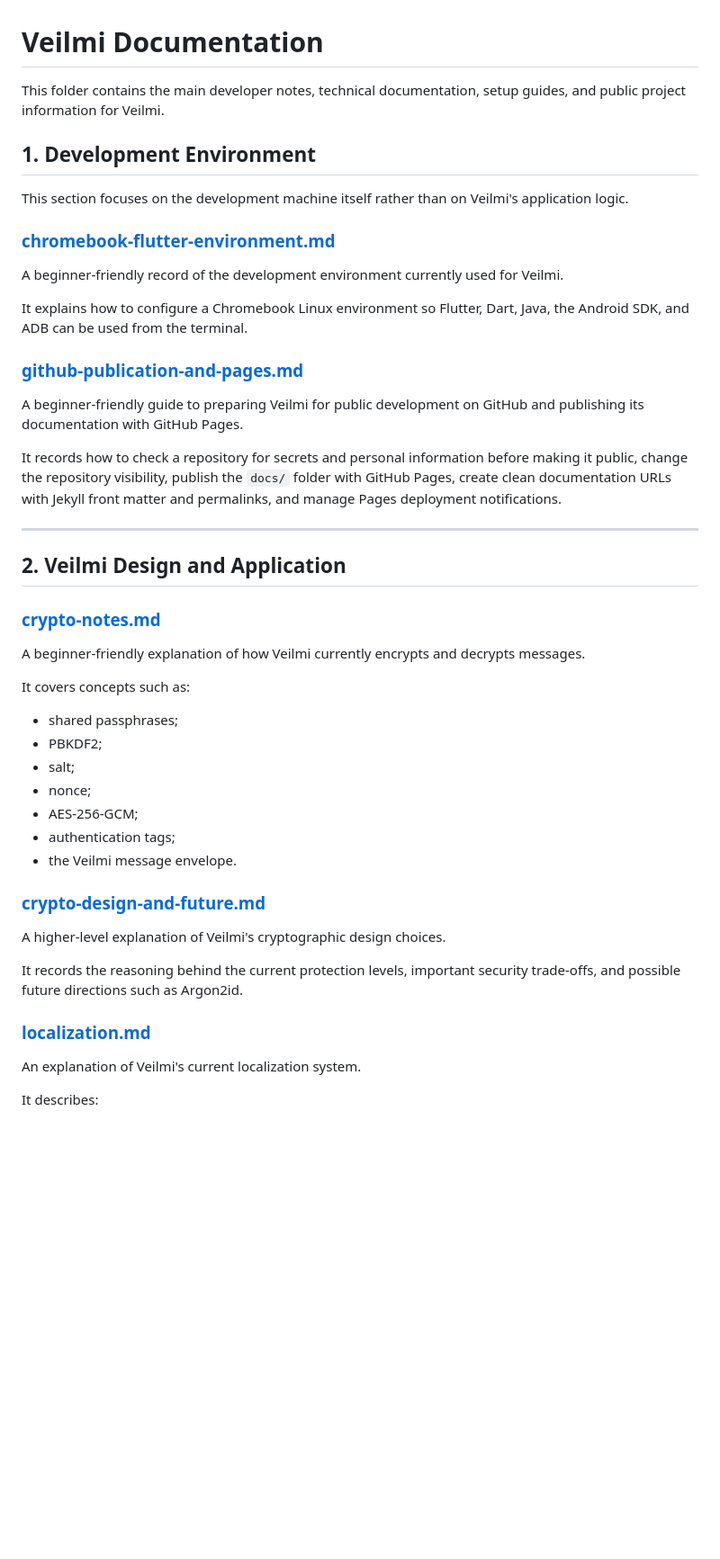
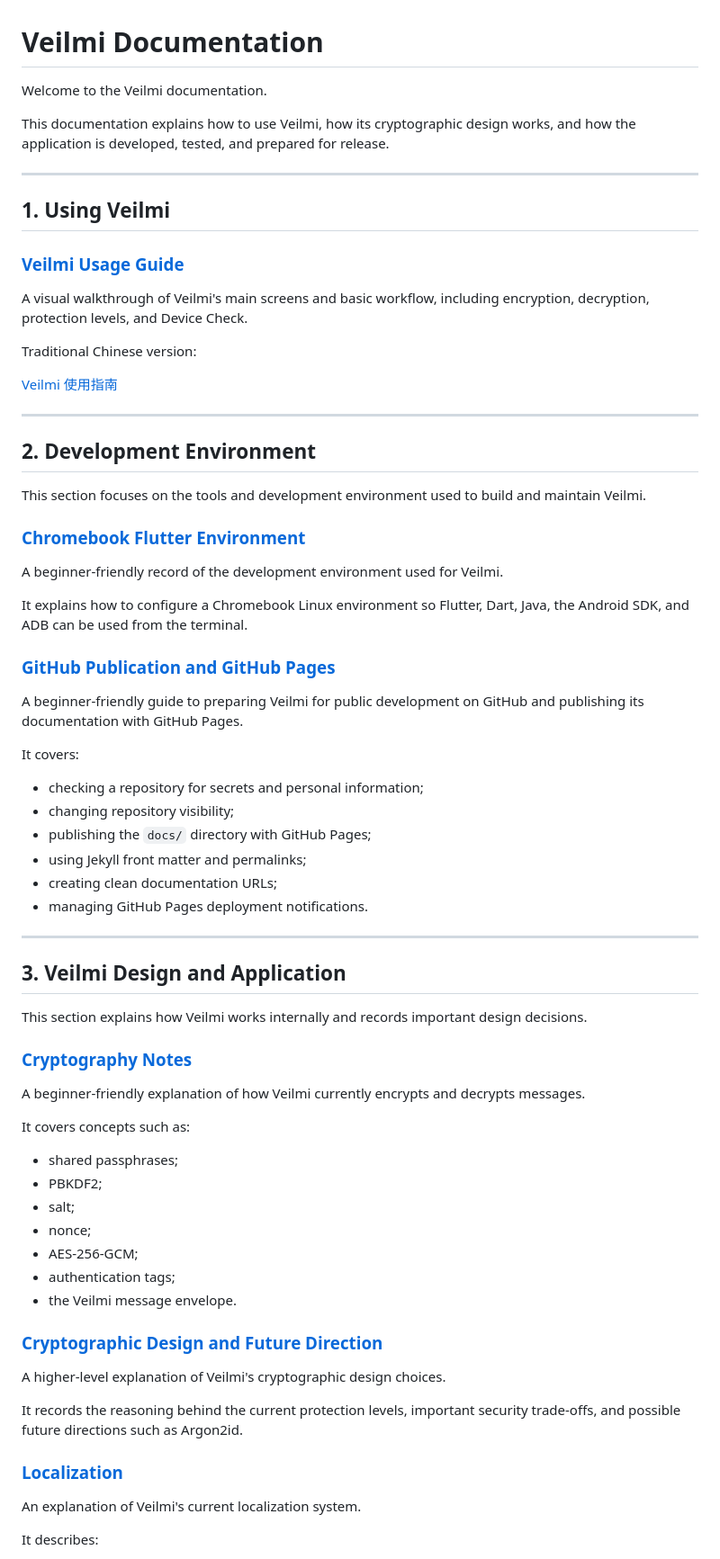
Before and after one commit to noa-jou/Veilmi, a Markdown page: docs/README.md, the part around one of its changes. Shown at 90% size. GitHub-like rendering; blank space fills up the shorter version.

Commit message:
add usage-guide

```diff
--- a/docs/README.md
+++ b/docs/README.md
@@ -1,40 +1,64 @@
 # Veilmi Documentation
 
-This folder contains the main developer notes, technical documentation, setup
-guides, and public project information for Veilmi.
+Welcome to the Veilmi documentation.
 
-
-## 1. Development Environment
-
-This section focuses on the development machine itself rather than on Veilmi's
-application logic.
-
-### [chromebook-flutter-environment.md](chromebook-flutter-environment.md)
-
-A beginner-friendly record of the development environment currently used for
-Veilmi.
-
-It explains how to configure a Chromebook Linux environment so Flutter, Dart,
-Java, the Android SDK, and ADB can be used from the terminal.
-
-### [github-publication-and-pages.md](github-publication-and-pages.md)
-
-A beginner-friendly guide to preparing Veilmi for public development on GitHub
-and publishing its documentation with GitHub Pages.
-
-It records how to check a repository for secrets and personal information
-before making it public, change the repository visibility, publish the `docs/`
-folder with GitHub Pages, create clean documentation URLs with Jekyll front
-matter and permalinks, and manage Pages deployment notifications.
+This documentation explains how to use Veilmi, how its cryptographic
+design works, and how the application is developed, tested, and prepared
+for release.
 
 ---
 
-## 2. Veilmi Design and Application
+## 1. Using Veilmi
 
-### [crypto-notes.md](crypto-notes.md)
+### [Veilmi Usage Guide](usage-guide.md)
 
-A beginner-friendly explanation of how Veilmi currently encrypts and decrypts
-messages.
+A visual walkthrough of Veilmi's main screens and basic workflow,
+including encryption, decryption, protection levels, and Device Check.
+
+Traditional Chinese version:
+
+[Veilmi 使用指南](usage-guide.zh.md)
+
+---
+
+## 2. Development Environment
+
+This section focuses on the tools and development environment used to
+build and maintain Veilmi.
+
+### [Chromebook Flutter Environment](chromebook-flutter-environment.md)
+
+A beginner-friendly record of the development environment used for
+Veilmi.
+
+It explains how to configure a Chromebook Linux environment so Flutter,
+Dart, Java, the Android SDK, and ADB can be used from the terminal.
+
+### [GitHub Publication and GitHub Pages](github-publication-and-pages.md)
+
+A beginner-friendly guide to preparing Veilmi for public development on
+GitHub and publishing its documentation with GitHub Pages.
+
+It covers:
+
+- checking a repository for secrets and personal information;
+- changing repository visibility;
+- publishing the `docs/` directory with GitHub Pages;
+- using Jekyll front matter and permalinks;
+- creating clean documentation URLs;
+- managing GitHub Pages deployment notifications.
+
+---
+
+## 3. Veilmi Design and Application
+
+This section explains how Veilmi works internally and records important
+design decisions.
+
+### [Cryptography Notes](crypto-notes.md)
+
+A beginner-friendly explanation of how Veilmi currently encrypts and
+decrypts messages.
 
 It covers concepts such as:
 
@@ -46,14 +70,14 @@ It covers concepts such as:
 - authentication tags;
 - the Veilmi message envelope.
 
-### [crypto-design-and-future.md](crypto-design-and-future.md)
+### [Cryptographic Design and Future Direction](crypto-design-and-future.md)
 
 A higher-level explanation of Veilmi's cryptographic design choices.
 
 It records the reasoning behind the current protection levels, important
 security trade-offs, and possible future directions such as Argon2id.
 
-### [localization.md](localization.md)
+### [Localization](localization.md)
 
 An explanation of Veilmi's current localization system.
 
```
Also changed, not shown: other parts of docs/README.md (+14 -10 lines), docs/usage-guide.md (added, +106 -0 lines), docs/usage-guide.zh.md (added, +102 -0 lines).
